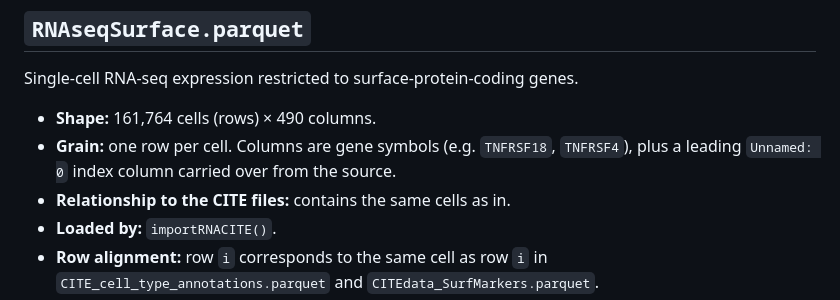
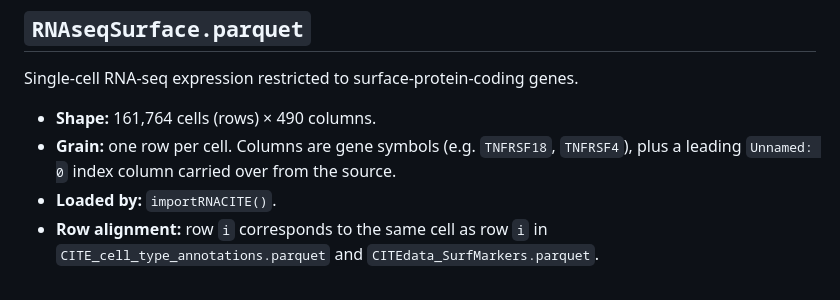
Before and after one commit to meyer-lab/bi-cytok, a Markdown page: data/README.md, the part around the change. GitHub-like rendering.

Commit message:
Fix data readme typo

```diff
--- a/data/README.md
+++ b/data/README.md
@@ -31,7 +31,6 @@ Single-cell RNA-seq expression restricted to surface-protein-coding genes.
 - **Shape:** 161,764 cells (rows) × 490 columns.
 - **Grain:** one row per cell. Columns are gene symbols (e.g. `TNFRSF18`, `TNFRSF4`),
   plus a leading `Unnamed: 0` index column carried over from the source.
-- **Relationship to the CITE files:** contains the same cells as in.
 - **Loaded by:** `importRNACITE()`.
 - **Row alignment:** row `i` corresponds to the same cell as row `i` in
   `CITE_cell_type_annotations.parquet` and `CITEdata_SurfMarkers.parquet`.
```
